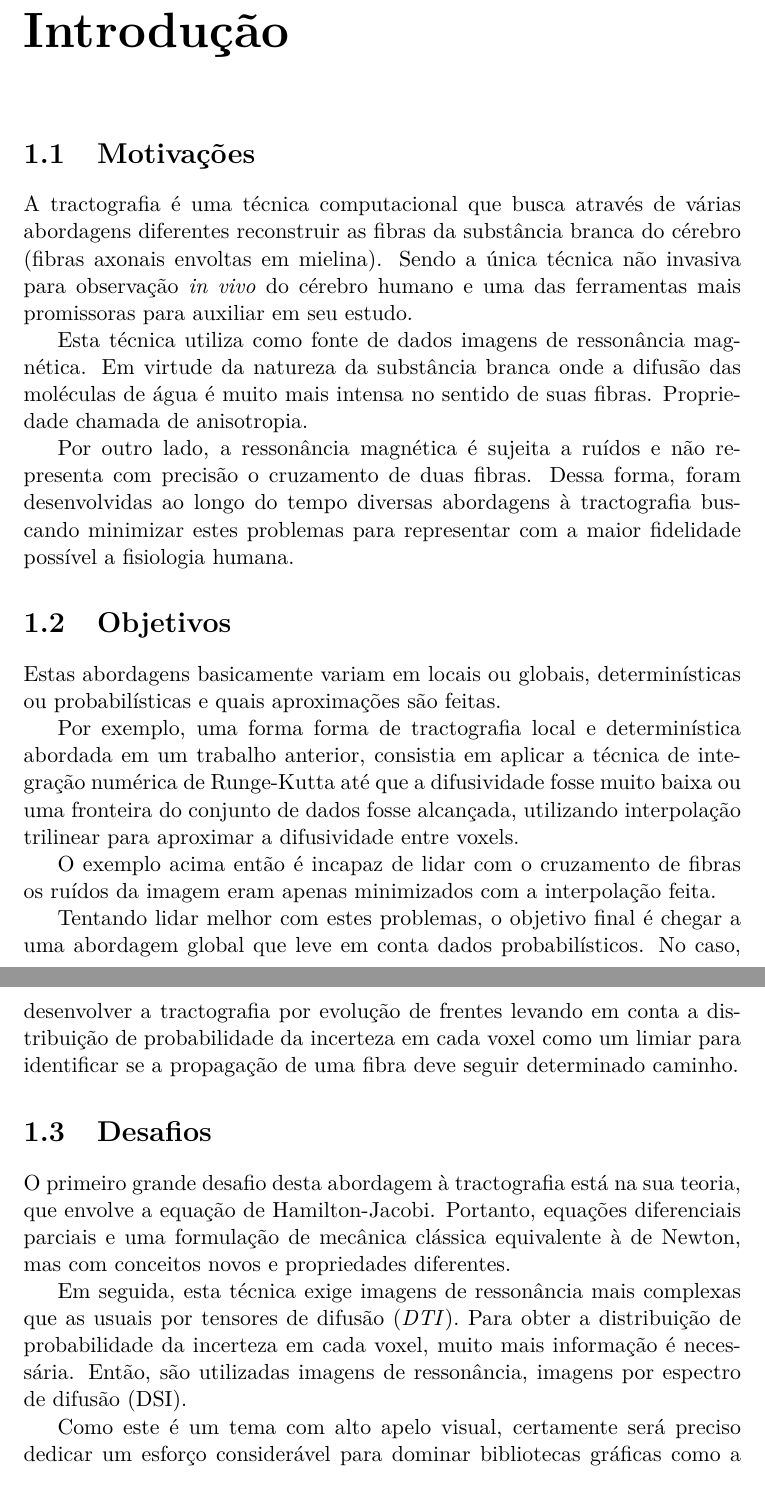
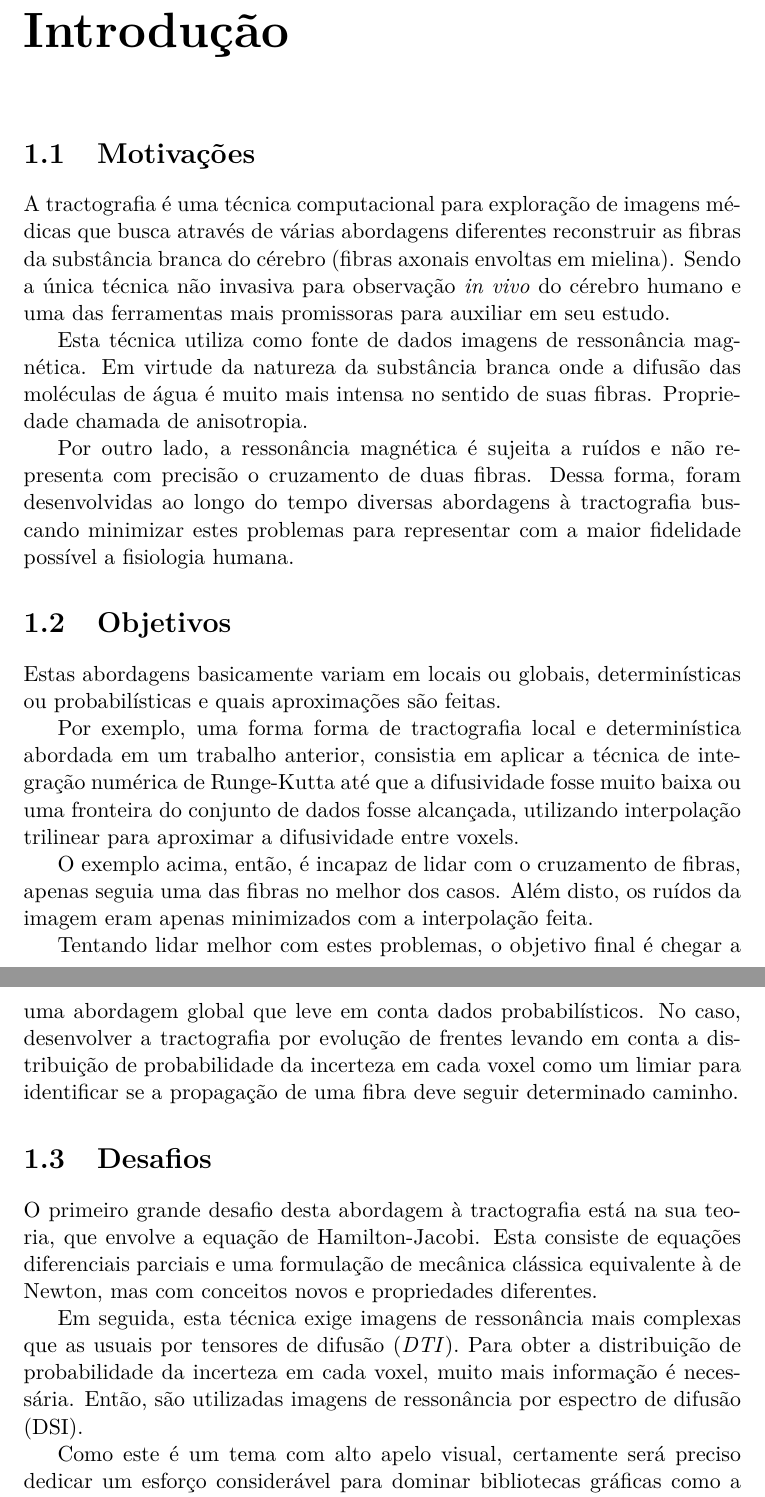
Before and after one commit to rafamanzo/tese, a LaTeX document (projeto.tex): two parts of pages 4 and 5 of 13, joined at a grey line, cut so that both start at the same text. Compiled offline with pdfLaTeX.

Commit message:
Revisão do projeto

```diff
--- a/projeto.tex
+++ b/projeto.tex
@@ -21,7 +21,7 @@
 
 \chapter{Introdução}
   \section{Motivações}
-  A tractografia é uma técnica computacional que busca através de várias abordagens diferentes reconstruir as fibras da substância branca do cérebro (fibras axonais envoltas em mielina). Sendo a única técnica não invasiva para observação \textit{in vivo} do cérebro humano e uma das ferramentas mais promissoras para auxiliar em seu estudo.
+  A tractografia é uma técnica computacional para exploração de imagens médicas que busca através de várias abordagens diferentes reconstruir as fibras da substância branca do cérebro (fibras axonais envoltas em mielina). Sendo a única técnica não invasiva para observação \textit{in vivo} do cérebro humano e uma das ferramentas mais promissoras para auxiliar em seu estudo.
 
   Esta técnica utiliza como fonte de dados imagens de ressonância magnética. Em virtude da natureza da substância branca onde a difusão das moléculas de água é muito mais intensa no sentido de suas fibras. Propriedade chamada de anisotropia.
 
@@ -32,14 +32,14 @@
 
   Por exemplo, uma forma forma de tractografia local e determinística abordada em um trabalho anterior, consistia em aplicar a técnica de integração numérica de Runge-Kutta até que a difusividade fosse muito baixa ou uma fronteira do conjunto de dados fosse alcançada, utilizando interpolação trilinear para aproximar a difusividade entre voxels.
 
-  O exemplo acima então é incapaz de lidar com o cruzamento de fibras os ruídos da imagem eram apenas minimizados com a interpolação feita.
+  O exemplo acima, então, é incapaz de lidar com o cruzamento de fibras, apenas seguia uma das fibras no melhor dos casos. Além disto, os ruídos da imagem eram apenas minimizados com a interpolação feita.
 
   Tentando lidar melhor com estes problemas, o objetivo final é chegar a uma abordagem global que leve em conta dados probabilísticos. No caso, desenvolver a tractografia por evolução de frentes levando em conta a distribuição de probabilidade da incerteza em cada voxel como um limiar para identificar se a propagação de uma fibra deve seguir determinado caminho.
 
   \section{Desafios}
-  O primeiro grande desafio desta abordagem à tractografia está na sua teoria, que envolve a equação de Hamilton-Jacobi. Portanto, equações diferenciais parciais e uma formulação de mecânica clássica equivalente à de Newton, mas com conceitos novos e propriedades diferentes.
+  O primeiro grande desafio desta abordagem à tractografia está na sua teoria, que envolve a equação de Hamilton-Jacobi. Esta consiste de equações diferenciais parciais e uma formulação de mecânica clássica equivalente à de Newton, mas com conceitos novos e propriedades diferentes.
 
-  Em seguida, esta técnica exige imagens de ressonância mais complexas que as usuais por tensores de difusão (\textit{DTI}). Para obter a distribuição de probabilidade da incerteza em cada voxel, muito mais informação é necessária. Então, são utilizadas imagens de ressonância, imagens por espectro de difusão (DSI).
+  Em seguida, esta técnica exige imagens de ressonância mais complexas que as usuais por tensores de difusão (\textit{DTI}). Para obter a distribuição de probabilidade da incerteza em cada voxel, muito mais informação é necessária. Então, são utilizadas imagens de ressonância por espectro de difusão (DSI).
 
   Como este é um tema com alto apelo visual, certamente será preciso dedicar um esforço considerável para dominar bibliotecas gráficas como a \textit{VTK}. O que já se provou um desafio no trabalho anterior já mencionado.
 
```
Also changed, not shown: projeto.tex (6 more changed lines).
